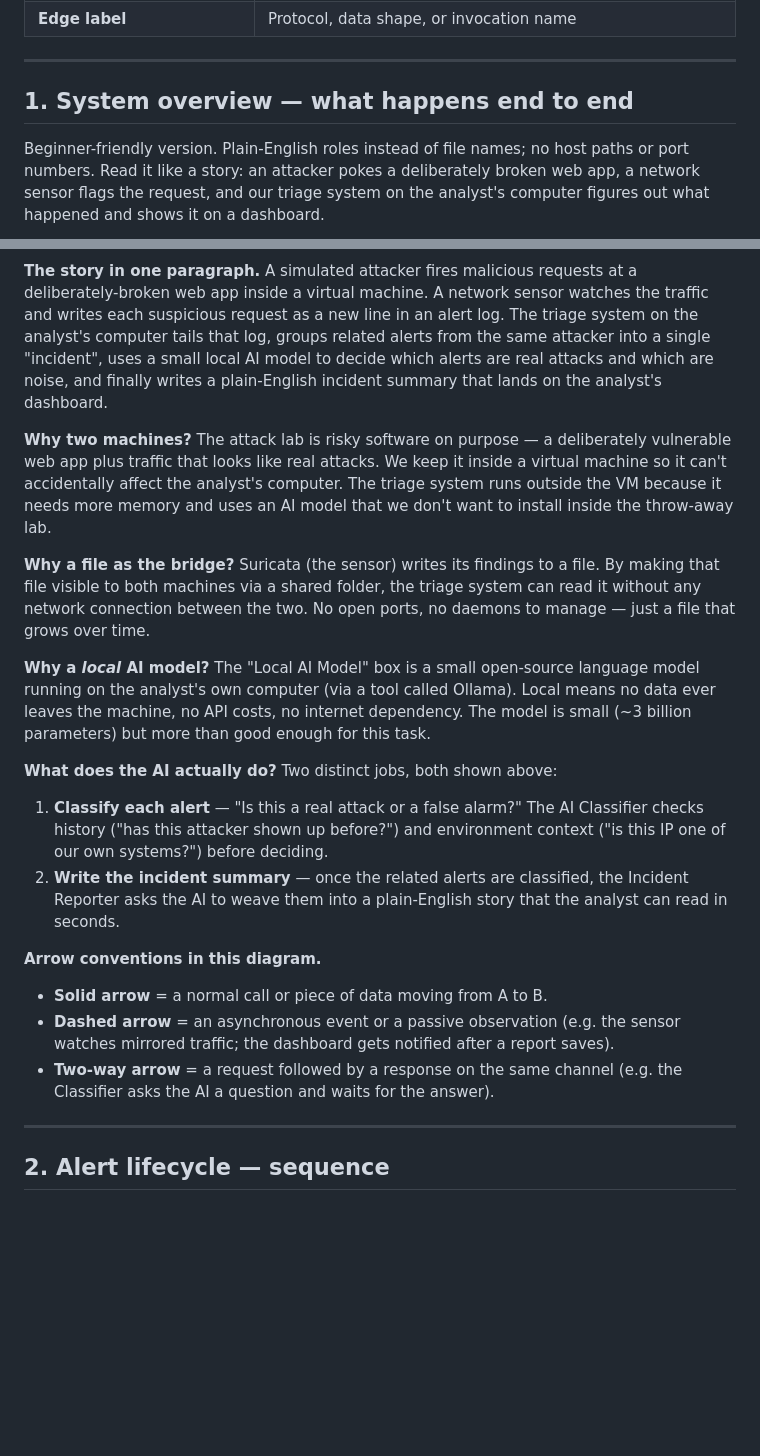
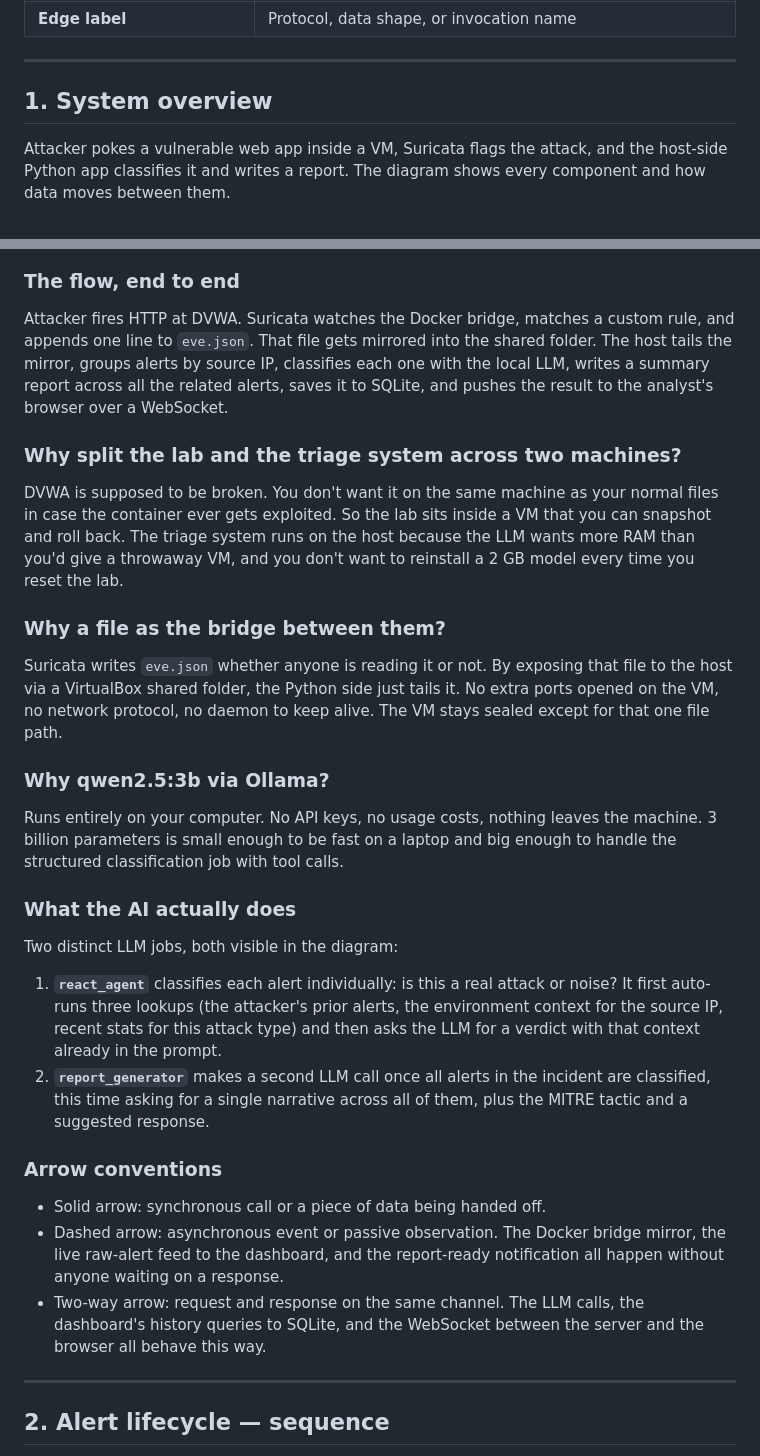
Before and after one commit to dzipsin/p000774csitcp, a Markdown page: docs/ARCHITECTURE.md, 2 parts joined by grey strips. GitHub-like rendering; blank space fills up the shorter version.

````diff
--- a/docs/ARCHITECTURE.md
+++ b/docs/ARCHITECTURE.md
@@ -25,12 +25,11 @@ or open in any Mermaid-aware viewer.
 
 ---
 
-## 1. System overview — what happens end to end
+## 1. System overview
 
-Beginner-friendly version. Plain-English roles instead of file names; no host
-paths or port numbers. Read it like a story: an attacker pokes a deliberately
-broken web app, a network sensor flags the request, and our triage system on
-the analyst's computer figures out what happened and shows it on a dashboard.
+Attacker pokes a vulnerable web app inside a VM, Suricata flags the attack,
+and the host-side Python app classifies it and writes a report. The diagram
+shows every component and how data moves between them.
 
 ```mermaid
 flowchart TB
@@ -79,46 +77,57 @@ flowchart TB
 ```
 
-**The story in one paragraph.** A simulated attacker fires malicious requests
-at a deliberately-broken web app inside a virtual machine. A network sensor
-watches the traffic and writes each suspicious request as a new line in an
-alert log. The triage system on the analyst's computer tails that log, groups
-related alerts from the same attacker into a single "incident", uses a small
-local AI model to decide which alerts are real attacks and which are noise, and
-finally writes a plain-English incident summary that lands on the analyst's
-dashboard.
+### The flow, end to end
 
-**Why two machines?** The attack lab is risky software on purpose — a
-deliberately vulnerable web app plus traffic that looks like real attacks. We
-keep it inside a virtual machine so it can't accidentally affect the analyst's
-computer. The triage system runs outside the VM because it needs more memory
-and uses an AI model that we don't want to install inside the throw-away lab.
+Attacker fires HTTP at DVWA. Suricata watches the Docker bridge, matches a
+custom rule, and appends one line to `eve.json`. That file gets mirrored into
+the shared folder. The host tails the mirror, groups alerts by source IP,
+classifies each one with the local LLM, writes a summary report across all
+the related alerts, saves it to SQLite, and pushes the result to the analyst's
+browser over a WebSocket.
 
-**Why a file as the bridge?** Suricata (the sensor) writes its findings to a
-file. By making that file visible to both machines via a shared folder, the
-triage system can read it without any network connection between the two. No
-open ports, no daemons to manage — just a file that grows over time.
+### Why split the lab and the triage system across two machines?
 
-**Why a *local* AI model?** The "Local AI Model" box is a small open-source
-language model running on the analyst's own computer (via a tool called
-Ollama). Local means no data ever leaves the machine, no API costs, no
-internet dependency. The model is small (~3 billion parameters) but more than
-good enough for this task.
+DVWA is supposed to be broken. You don't want it on the same machine as your
+normal files in case the container ever gets exploited. So the lab sits inside
+a VM that you can snapshot and roll back. The triage system runs on the host
+because the LLM wants more RAM than you'd give a throwaway VM, and you don't
+want to reinstall a 2 GB model every time you reset the lab.
 
-**What does the AI actually do?** Two distinct jobs, both shown above:
-1. **Classify each alert** — "Is this a real attack or a false alarm?" The AI
-   Classifier checks history ("has this attacker shown up before?") and
-   environment context ("is this IP one of our own systems?") before deciding.
-2. **Write the incident summary** — once the related alerts are classified,
-   the Incident Reporter asks the AI to weave them into a plain-English story
-   that the analyst can read in seconds.
+### Why a file as the bridge between them?
 
-**Arrow conventions in this diagram.**
-- **Solid arrow** = a normal call or piece of data moving from A to B.
-- **Dashed arrow** = an asynchronous event or a passive observation (e.g. the
-  sensor watches mirrored traffic; the dashboard gets notified after a report
-  saves).
-- **Two-way arrow** = a request followed by a response on the same channel
-  (e.g. the Classifier asks the AI a question and waits for the answer).
+Suricata writes `eve.json` whether anyone is reading it or not. By exposing
+that file to the host via a VirtualBox shared folder, the Python side just
+tails it. No extra ports opened on the VM, no network protocol, no daemon to
+keep alive. The VM stays sealed except for that one file path.
+
+### Why qwen2.5:3b via Ollama?
+
+Runs entirely on your computer. No API keys, no usage costs, nothing leaves
+the machine. 3 billion parameters is small enough to be fast on a laptop and
+big enough to handle the structured classification job with tool calls.
+
+### What the AI actually does
+
+Two distinct LLM jobs, both visible in the diagram:
+
+1. **`react_agent`** classifies each alert individually: is this a real
+   attack or noise? It first auto-runs three lookups (the attacker's prior
+   alerts, the environment context for the source IP, recent stats for this
+   attack type) and then asks the LLM for a verdict with that context already
+   in the prompt.
+2. **`report_generator`** makes a second LLM call once all alerts in the
+   incident are classified, this time asking for a single narrative across
+   all of them, plus the MITRE tactic and a suggested response.
+
+### Arrow conventions
+
+- Solid arrow: synchronous call or a piece of data being handed off.
+- Dashed arrow: asynchronous event or passive observation. The Docker bridge
+  mirror, the live raw-alert feed to the dashboard, and the report-ready
+  notification all happen without anyone waiting on a response.
+- Two-way arrow: request and response on the same channel. The LLM calls,
+  the dashboard's history queries to SQLite, and the WebSocket between the
+  server and the browser all behave this way.
 
 ---
 
````
Also changed, not shown: other parts of docs/ARCHITECTURE.md (+31 -32 lines).
